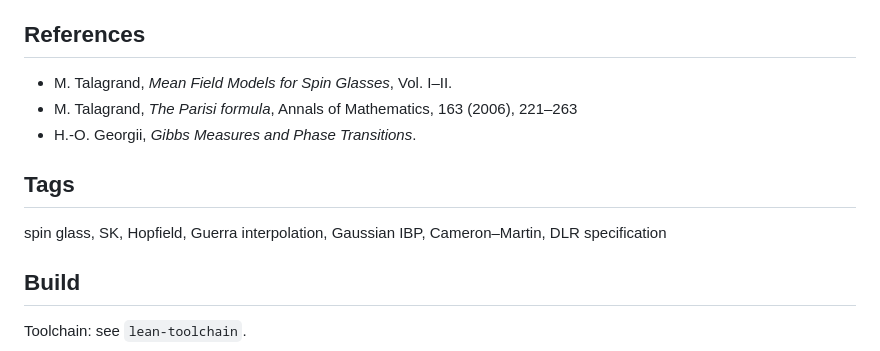
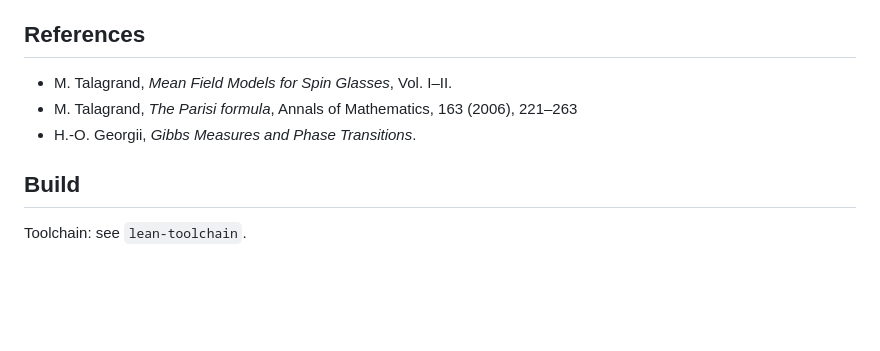
Before and after one commit to or4nge19/SpinGlass, a Markdown page: README.md, the part around the change. Drawn GitHub-style; blank space fills up the shorter version.

Commit message:
misc
Removed tags section from README.

```diff
--- a/README.md
+++ b/README.md
@@ -156,10 +156,6 @@ and indexed in `SpinGlass.Talagrand.MainResults`. Near-term goals include:
 - M. Talagrand, *The Parisi formula*, Annals of Mathematics, 163 (2006), 221–263
 - H.-O. Georgii, *Gibbs Measures and Phase Transitions*.
 
-## Tags
-
-spin glass, SK, Hopfield, Guerra interpolation, Gaussian IBP, Cameron–Martin, DLR specification
-
 ## Build
 
 Toolchain: see `lean-toolchain`.
```
